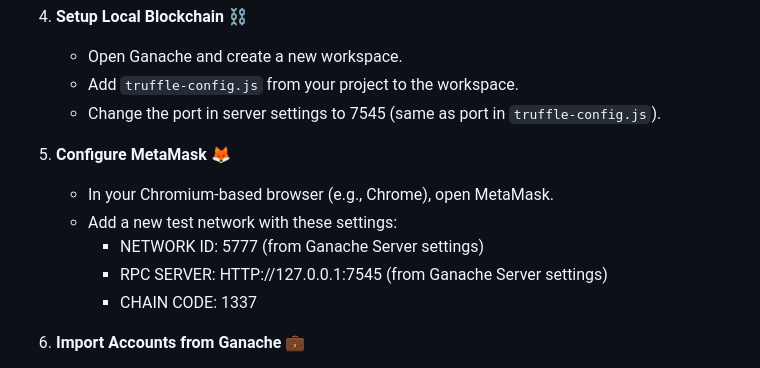
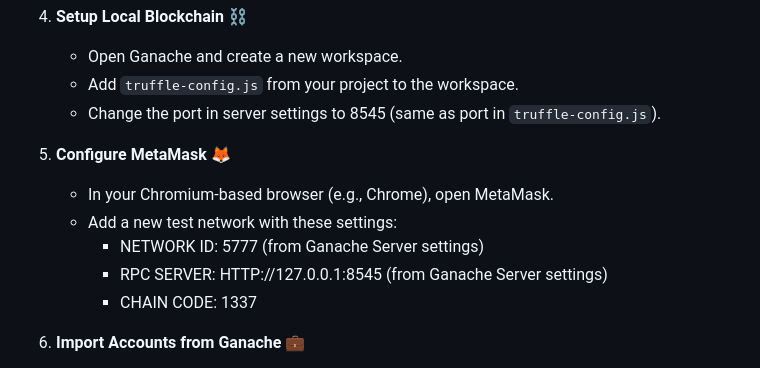
Before and after one commit to techTenzen/Product-Validation-Tool, a Markdown page: README.md, the part around the change. GitHub-like rendering.

```diff
--- a/README.md
+++ b/README.md
@@ -26,13 +26,13 @@ Guarding consumers against counterfeit products is crucial. This project, built
 4. **Setup Local Blockchain** ⛓️
    - Open Ganache and create a new workspace.
    - Add `truffle-config.js` from your project to the workspace.
-   - Change the port in server settings to 7545 (same as port in `truffle-config.js`).
+   - Change the port in server settings to 8545 (same as port in `truffle-config.js`).
 
 5. **Configure MetaMask** 🦊
    - In your Chromium-based browser (e.g., Chrome), open MetaMask.
    - Add a new test network with these settings:
      - NETWORK ID: 5777 (from Ganache Server settings)
-     - RPC SERVER: HTTP://127.0.0.1:7545 (from Ganache Server settings)
+     - RPC SERVER: HTTP://127.0.0.1:8545 (from Ganache Server settings)
      - CHAIN CODE: 1337
 
 6. **Import Accounts from Ganache** 💼
```
